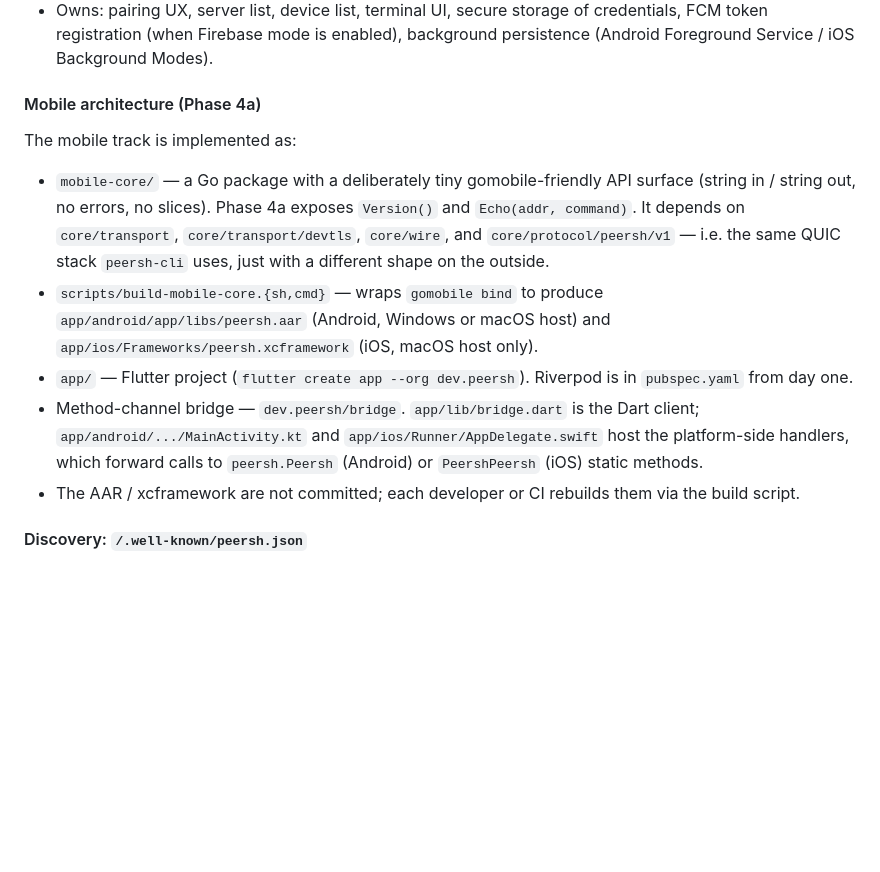
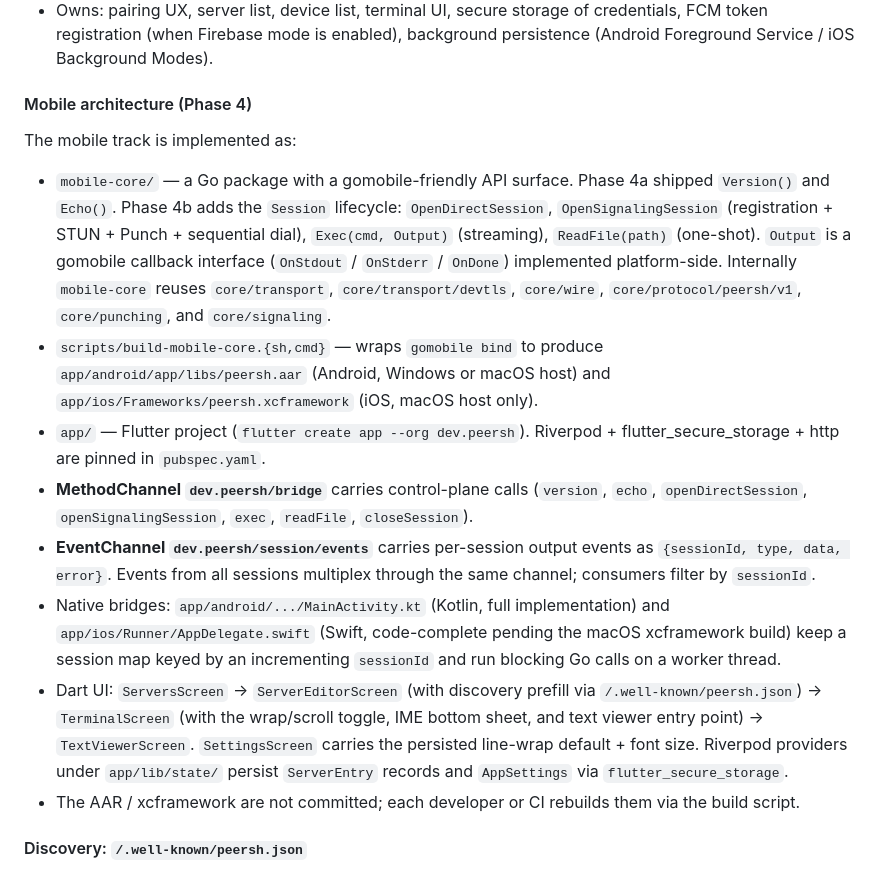
Before and after one commit to kamahei/peersh, a Markdown page: docs/architecture.md, the part around the change. Drawn GitHub-style; blank space fills up the shorter version.

```diff
--- a/docs/architecture.md
+++ b/docs/architecture.md
@@ -25,14 +25,17 @@ The signaling server is **only used for connection setup**. All actual data flow
 - Dart and Go communicate via Method Channel and EventChannel.
 - Owns: pairing UX, server list, device list, terminal UI, secure storage of credentials, FCM token registration (when Firebase mode is enabled), background persistence (Android Foreground Service / iOS Background Modes).
 
-#### Mobile architecture (Phase 4a)
+#### Mobile architecture (Phase 4)
 
 The mobile track is implemented as:
 
-- `mobile-core/` — a Go package with a deliberately tiny gomobile-friendly API surface (string in / string out, no errors, no slices). Phase 4a exposes `Version()` and `Echo(addr, command)`. It depends on `core/transport`, `core/transport/devtls`, `core/wire`, and `core/protocol/peersh/v1` — i.e. the same QUIC stack `peersh-cli` uses, just with a different shape on the outside.
+- `mobile-core/` — a Go package with a gomobile-friendly API surface. Phase 4a shipped `Version()` and `Echo()`. Phase 4b adds the `Session` lifecycle: `OpenDirectSession`, `OpenSignalingSession` (registration + STUN + Punch + sequential dial), `Exec(cmd, Output)` (streaming), `ReadFile(path)` (one-shot). `Output` is a gomobile callback interface (`OnStdout` / `OnStderr` / `OnDone`) implemented platform-side. Internally `mobile-core` reuses `core/transport`, `core/transport/devtls`, `core/wire`, `core/protocol/peersh/v1`, `core/punching`, and `core/signaling`.
 - `scripts/build-mobile-core.{sh,cmd}` — wraps `gomobile bind` to produce `app/android/app/libs/peersh.aar` (Android, Windows or macOS host) and `app/ios/Frameworks/peersh.xcframework` (iOS, macOS host only).
-- `app/` — Flutter project (`flutter create app --org dev.peersh`). Riverpod is in `pubspec.yaml` from day one.
-- Method-channel bridge — `dev.peersh/bridge`. `app/lib/bridge.dart` is the Dart client; `app/android/.../MainActivity.kt` and `app/ios/Runner/AppDelegate.swift` host the platform-side handlers, which forward calls to `peersh.Peersh` (Android) or `PeershPeersh` (iOS) static methods.
+- `app/` — Flutter project (`flutter create app --org dev.peersh`). Riverpod + flutter_secure_storage + http are pinned in `pubspec.yaml`.
+- **MethodChannel `dev.peersh/bridge`** carries control-plane calls (`version`, `echo`, `openDirectSession`, `openSignalingSession`, `exec`, `readFile`, `closeSession`).
+- **EventChannel `dev.peersh/session/events`** carries per-session output events as `{sessionId, type, data, error}`. Events from all sessions multiplex through the same channel; consumers filter by `sessionId`.
+- Native bridges: `app/android/.../MainActivity.kt` (Kotlin, full implementation) and `app/ios/Runner/AppDelegate.swift` (Swift, code-complete pending the macOS xcframework build) keep a session map keyed by an incrementing `sessionId` and run blocking Go calls on a worker thread.
+- Dart UI: `ServersScreen` → `ServerEditorScreen` (with discovery prefill via `/.well-known/peersh.json`) → `TerminalScreen` (with the wrap/scroll toggle, IME bottom sheet, and text viewer entry point) → `TextViewerScreen`. `SettingsScreen` carries the persisted line-wrap default + font size. Riverpod providers under `app/lib/state/` persist `ServerEntry` records and `AppSettings` via `flutter_secure_storage`.
 - The AAR / xcframework are not committed; each developer or CI rebuilds them via the build script.
 
 #### Discovery: `/.well-known/peersh.json`
```
Also changed, not shown: docs/open-questions.md (+6 -7 lines).
